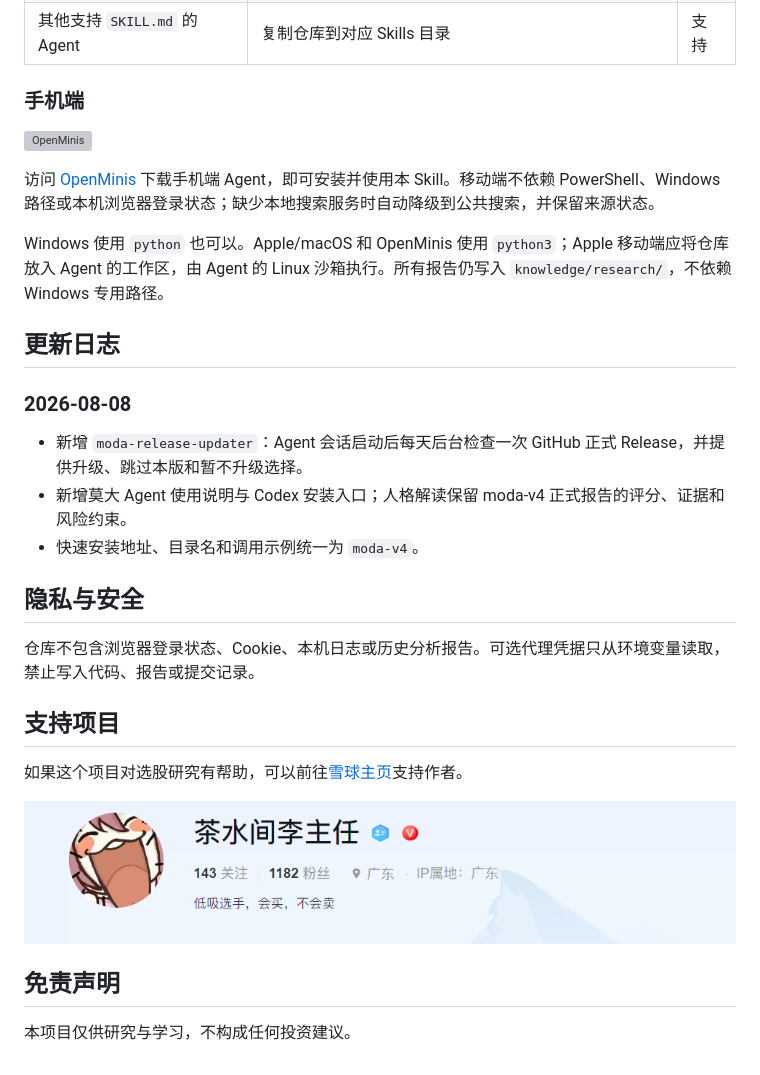
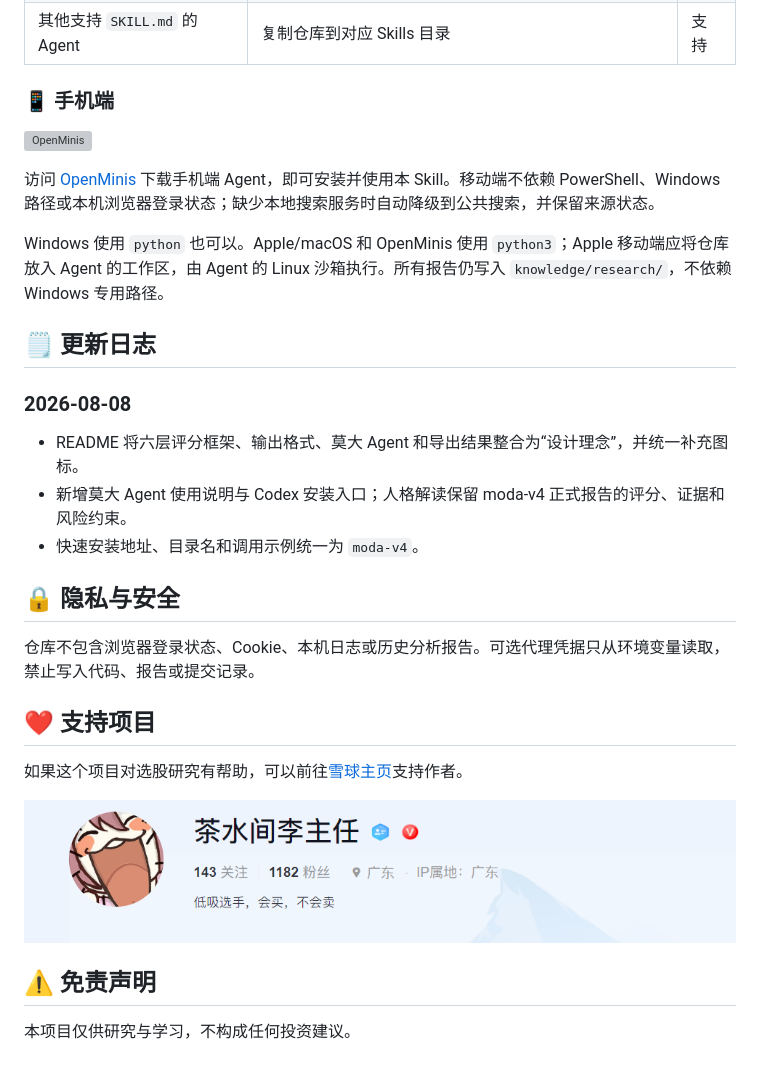
Before and after one commit to acchair/moda-v3-agent-skill, a Markdown page: README.md, the part around one of its changes. GitHub-like rendering; grey boxes are pictures that could not be loaded.

```diff
--- a/README.md
+++ b/README.md
@@ -135,7 +129,7 @@ python tools/export_skill_output.py --stock 000001 --name 平安银行 --input f
 | OpenMinis | 在手机端安装本 Skill；使用 Python/Linux 沙箱执行数据模块 | 支持 |
 | 其他支持 `SKILL.md` 的 Agent | 复制仓库到对应 Skills 目录 | 支持 |
 
-### 手机端
+### 📱 手机端
 
 [![OpenMinis](https://openminis.app/icon-dark.png)](https://openminis.app/)
 
@@ -143,24 +137,24 @@ python tools/export_skill_output.py --stock 000001 --name 平安银行 --input f
 
 Windows 使用 `python` 也可以。Apple/macOS 和 OpenMinis 使用 `python3`；Apple 移动端应将仓库放入 Agent 的工作区，由 Agent 的 Linux 沙箱执行。所有报告仍写入 `knowledge/research/`，不依赖 Windows 专用路径。
 
-## 更新日志
+## 🗒️ 更新日志
 
 ### 2026-08-08
 
-- 新增 `moda-release-updater`：Agent 会话启动后每天后台检查一次 GitHub 正式 Release，并提供升级、跳过本版和暂不升级选择。
+- README 将六层评分框架、输出格式、莫大 Agent 和导出结果整合为“设计理念”，并统一补充图标。
 - 新增莫大 Agent 使用说明与 Codex 安装入口；人格解读保留 moda-v4 正式报告的评分、证据和风险约束。
 - 快速安装地址、目录名和调用示例统一为 `moda-v4`。
 
-## 隐私与安全
+## 🔒 隐私与安全
 
 仓库不包含浏览器登录状态、Cookie、本机日志或历史分析报告。可选代理凭据只从环境变量读取，禁止写入代码、报告或提交记录。
 
-## 支持项目
+## ❤️ 支持项目
 
 如果这个项目对选股研究有帮助，可以前往[雪球主页](https://xueqiu.com/u/1500823973?scene=1036&share_uid=1500823973&share_type=weixin&data_type=link&data_model=utl&fix_uid=1500823973)支持作者。
 
 [![支持作者](./_2026-07-31_000022_473.png)](https://xueqiu.com/u/1500823973?scene=1036&share_uid=1500823973&share_type=weixin&data_type=link&data_model=utl&fix_uid=1500823973)
 
-## 免责声明
+## ⚠️ 免责声明
 
 本项目仅供研究与学习，不构成任何投资建议。
```
Also changed, not shown: other parts of README.md (+37 -43 lines).
